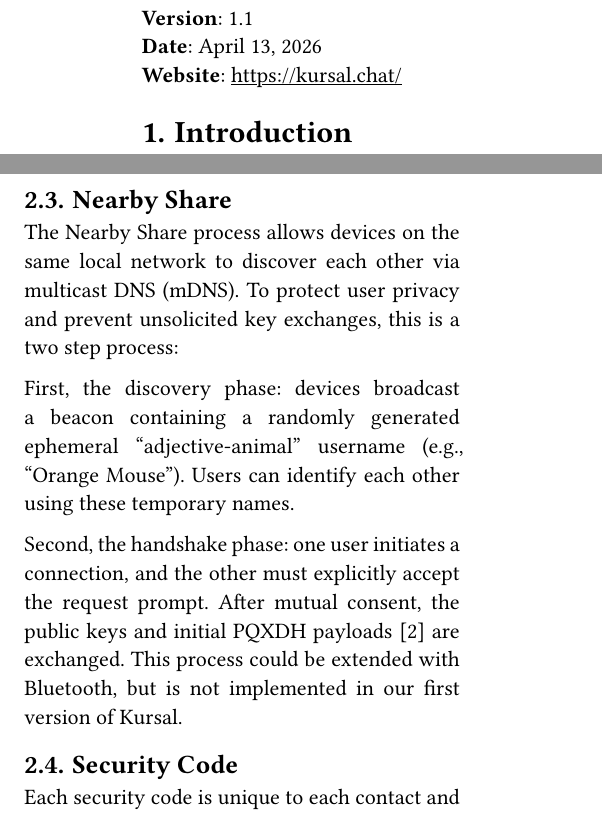
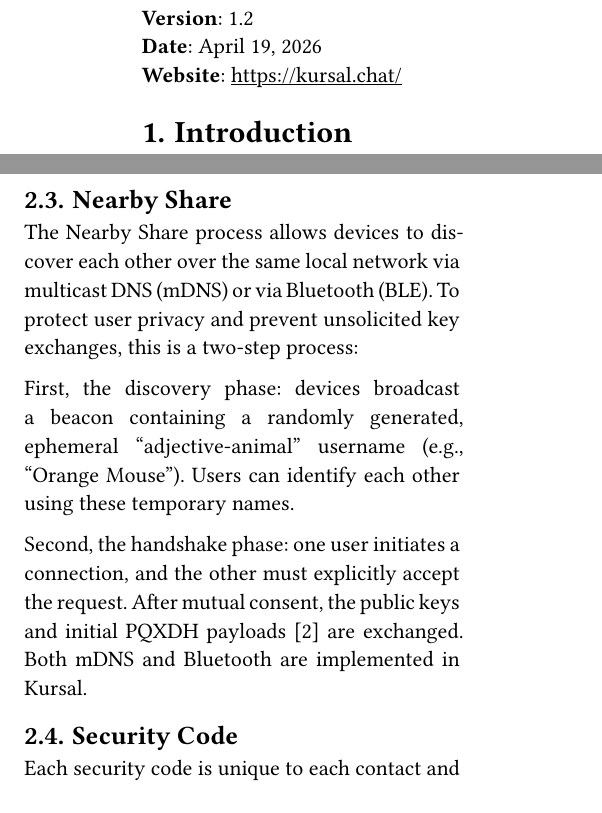
Before and after one commit to KursalChat/Website, a Typst document (paper/kursal.typ): two parts of the columns of pages 1 and 2 of 4, joined at a grey line, cut so that both start at the same text. Compiled offline with Typst 0.15.

Commit message:
✨ Paper & progress

```diff
--- a/paper/kursal.typ
+++ b/paper/kursal.typ
@@ -38,8 +38,8 @@
   ])
 ]
 
-*Version*: 1.1 \
-*Date*: April 13, 2026 \
+*Version*: 1.2 \
+*Date*: April 19, 2026 \
 *Website*: https://kursal.chat/
 
 = Introduction
@@ -66,11 +66,11 @@ Alice generates a one-time password (referred to as OTP) composed of 8 random wo
 Exchanging individual one-time passwords can be time-consuming. To simplify long-term contact management, Alice creates an object containing her peer ID, an initial PQXDH payload @signal-pqxdh, an ephemeral public key, a public Dilithium-5 @crystals-dilithium signing key as well as public addresses to reach Alice (direct IP or via relays). The PQXDH payload does not contain a one-time pre-key as this payload can be used multiple times by different users. The ephemeral key is kept in cache by Alice and deleted once the Long-Term Code (referred to as LTC) is renewed or invalidated. This object can then be encoded into a ".kursal" file (which is approximately 6 KB in size). After receiving the file, Bob decodes this object and completes the PQXDH protocol by sending the PQXDH payload, his public signing key and his public listening addresses to Alice. They can initiate a Double Ratchet @signal-doubleratchet extended by the ML-KEM Braid Protocol @signal-mlkembraid as described in @otp.
 
 == Nearby Share
-The Nearby Share process allows devices on the same local network to discover each other via multicast DNS (mDNS). To protect user privacy and prevent unsolicited key exchanges, this is a two step process:
+The Nearby Share process allows devices to discover each other over the same local network via multicast DNS (mDNS) or via Bluetooth (BLE). To protect user privacy and prevent unsolicited key exchanges, this is a two-step process:
 
-First, the discovery phase: devices broadcast a beacon containing a randomly generated ephemeral "adjective-animal" username (e.g., "Orange Mouse"). Users can identify each other using these temporary names.
+First, the discovery phase: devices broadcast a beacon containing a randomly generated, ephemeral "adjective-animal" username (e.g., "Orange Mouse"). Users can identify each other using these temporary names.
 
-Second, the handshake phase: one user initiates a connection, and the other must explicitly accept the request prompt. After mutual consent, the public keys and initial PQXDH payloads @signal-pqxdh are exchanged. This process could be extended with Bluetooth, but is not implemented in our first version of Kursal.
+Second, the handshake phase: one user initiates a connection, and the other must explicitly accept the request. After mutual consent, the public keys and initial PQXDH payloads @signal-pqxdh are exchanged. Both mDNS and Bluetooth are implemented in Kursal.
 
 == Security Code <security_code>
 Each security code is unique to each contact and should be verified as soon as the communication is established. It should match on both sides and if not, it very likely means a man-in-the-middle attack is happening. Security codes should *not* be verified by sending them over the chat because in the case of a man-in-the-middle attack, the attacker could impersonate this code as well.
```
Also changed, not shown: 5 other files.
